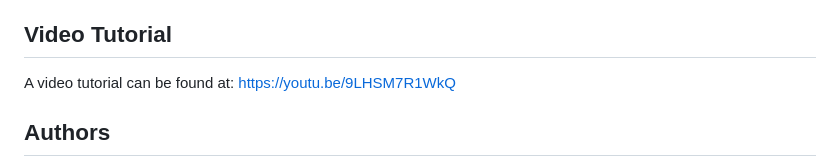
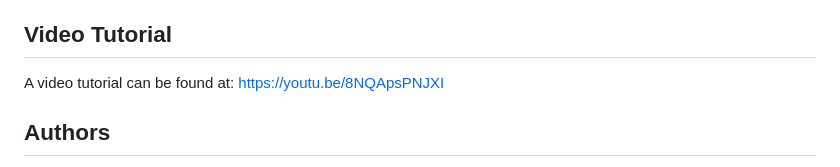
Before and after one commit to druzzo/IrrigationEcolabel, a Markdown page: README.md, the part around the change. GitHub-like rendering.

```diff
--- a/README.md
+++ b/README.md
@@ -97,7 +97,7 @@ Follow the on-screen prompts to enter the required data and generate the results
 If you do not have the necessary GIS data but want to see how the software works, GIS data have been added in the "GISdataExample" folder for practice.
 
 ## Video Tutorial
-A video tutorial can be found at: https://youtu.be/9LHSM7R1WkQ
+A video tutorial can be found at: https://youtu.be/8NQApsPNJXI
 
 ## Authors
 - Sergio Vélez
```
